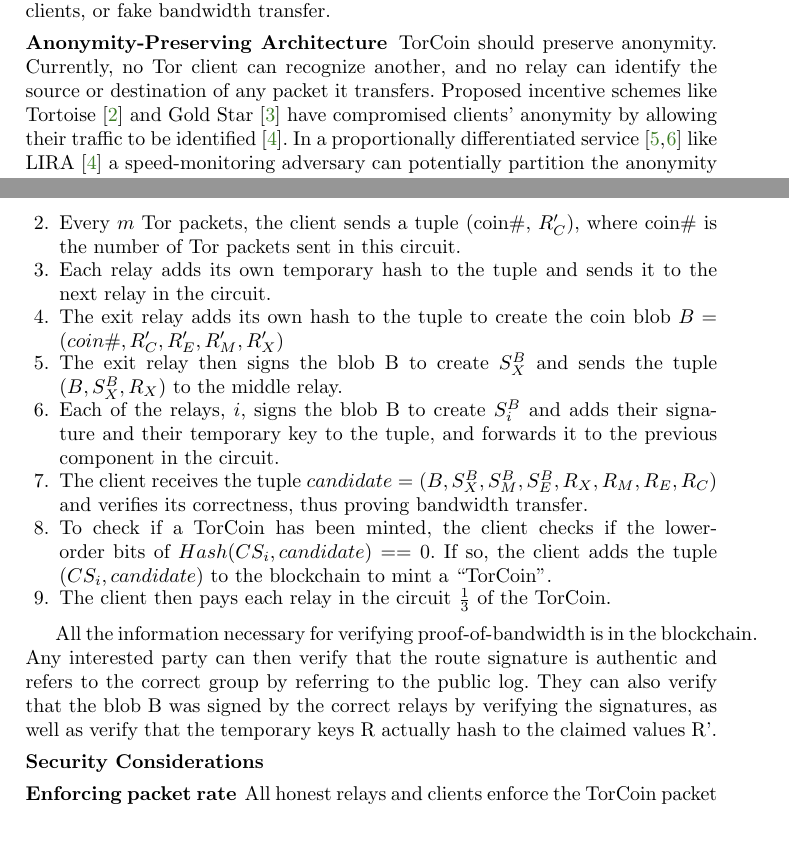
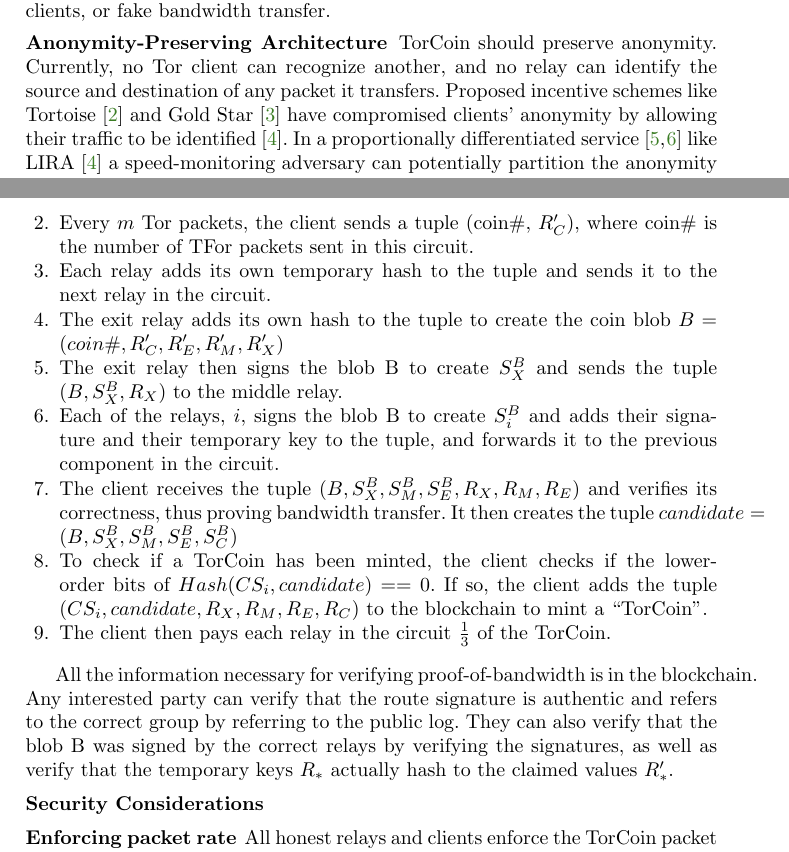
Before and after one commit to milesrichardson/torcoin, a LaTeX paper (torcoin/paper.tex, which reads torcoin/sections/motivation.tex, torcoin/sections/torcoin.tex): two parts of pages 2 and 9 of 12, joined at a grey line, cut so that both start at the same text. Compiled offline with pdfLaTeX.

Commit message:
changd the protocol to prevent arbitrary signature recomputation

```diff
--- a/torcoin/paper.tex
+++ b/torcoin/paper.tex
@@ -39,7 +39,7 @@
 
 % Author Setup
 \hypersetup{
-    pdfauthor={Bryan Ford, Mainak Ghosh, Miles Richardson},
+    pdfauthor={Bryan Ford, Mainak Ghosh, Miles Richardson, Rob Jansen},
     pdfsubject={TorCoin},
     pdftitle={},
     pdfkeywords={Incentive, Monetize, Anonymity, Tor}
--- a/torcoin/sections/motivation.tex
+++ b/torcoin/sections/motivation.tex
@@ -12,7 +12,7 @@
 
 \subsubsection{Anonymity-Preserving Architecture} TorCoin should preserve
 anonymity. Currently, no Tor client can recognize another, and no relay can
-identify the source or destination of any packet it transfers. Proposed
+identify the source and destination of any packet it transfers. Proposed
 incentive schemes like Tortoise\cite{acsac11-tortoise} and Gold Star\cite
 {incentives-fc10} have compromised clients' anonymity by allowing their traffic
 to be identified\cite{jansen2013lira}. In a proportionally differentiated
--- a/torcoin/sections/torcoin.tex
+++ b/torcoin/sections/torcoin.tex
@@ -17,7 +17,7 @@
 
 \item
 Every $m$ Tor packets, the client sends a tuple (coin\#, $R'_C$), where
-coin\# is the number of Tor packets sent in this circuit.
+coin\# is the number of TFor packets sent in this circuit.
 
 \item
 Each relay adds its own temporary hash to the tuple and sends it to the next
@@ -37,24 +37,28 @@
 component in the circuit.
 
 \item
-The client receives the tuple $candidate = (B, S^B_X, S^B_M, S^B_E, R_X, R_M,
-R_E, R_C)$ and verifies its correctness, thus proving bandwidth transfer.
+The client receives the tuple $(B, S^B_X, S^B_M, S^B_E, R_X, R_M,
+R_E)$ and verifies its correctness, thus proving bandwidth transfer. It then
+creates the tuple $candidate = (B, S^B_X, S^B_M, S^B_E, S^B_C)$
 
 \item
 To check if a TorCoin has been minted, the client checks if the lower-order
 bits of $Hash(CS_i, candidate) == 0$. If so, the client adds the tuple
-$(CS_i, candidate)$ to the blockchain to mint a ``TorCoin''.
+$(CS_i, candidate, R_X, R_M, R_E, R_C)$ to the blockchain to mint a ``TorCoin''.
 
 \item
 The client then pays each relay in the circuit $\frac{1}{3}$ of the TorCoin.
 \end{enumerate}
 
 All the information necessary for verifying proof-of-bandwidth is in the
-blockchain. Any interested party can then verify that the route signature is
+blockchain. Any interested party can verify that the route signature is
 authentic and refers to the correct group by referring to the public log. They
 can also verify that the blob B was signed by the correct relays by verifying
-the signatures, as well as verify that the temporary keys R actually hash to
-the claimed values R'.
+the signatures, as well as verify that the temporary keys $R_*$ actually hash to
+the claimed values $R'_*$.
+% Because of the signatures $S^B_*$, the temporary
+% keys $R_*$ function as 'commits'. No one relay can unilaterally recompute its
+% temporary key without disrupting the blob $B$.
 
 \subsubsection{Security Considerations}
 
```
